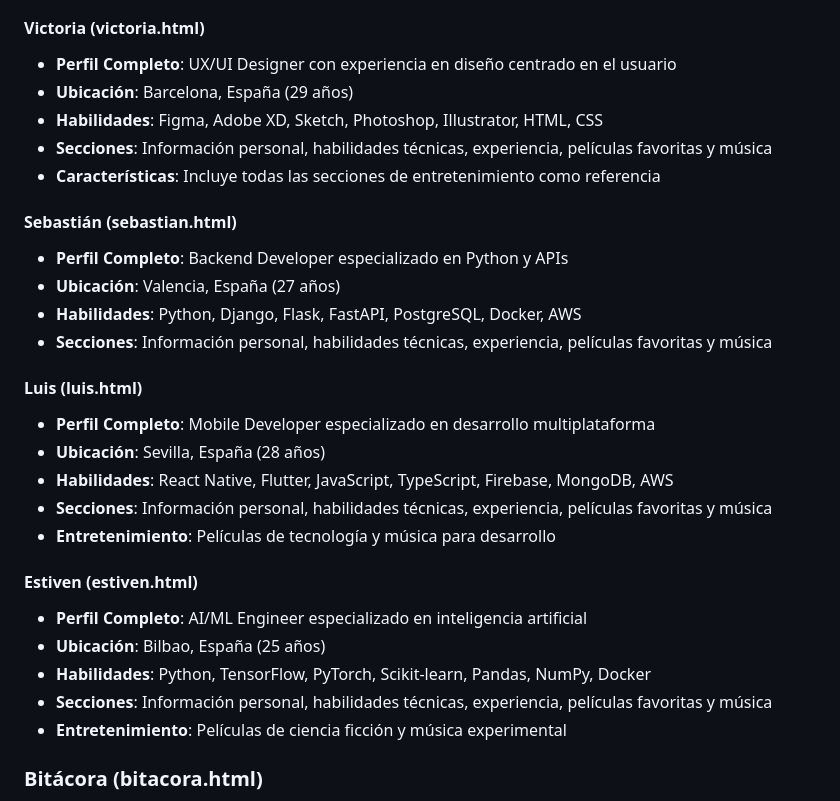
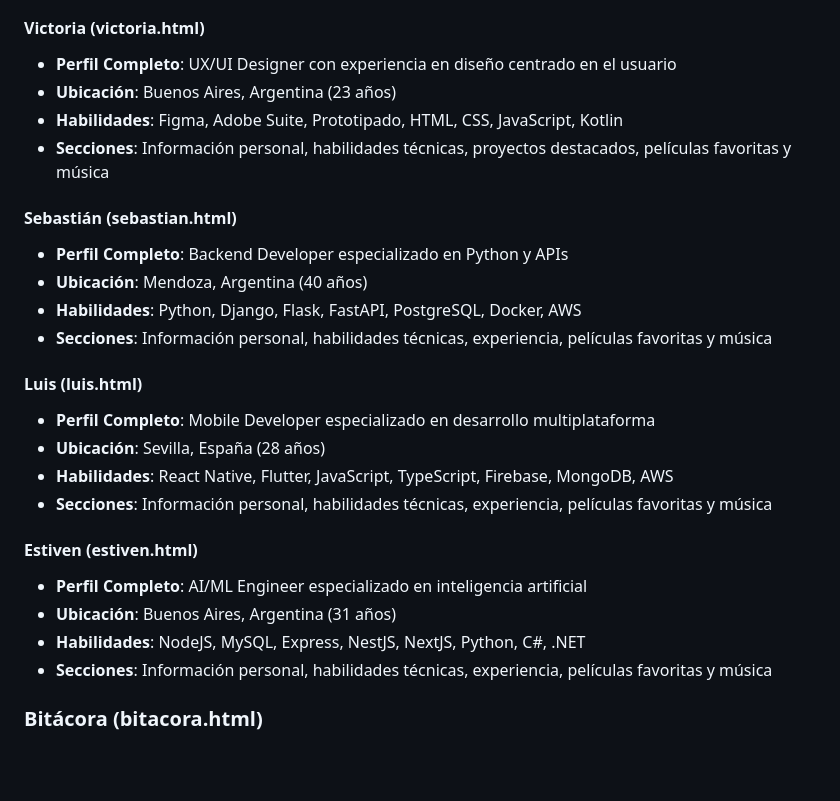
Before and after one commit to visob/FrontEnd, a Markdown page: README.md, the part around the change printed below. Rendered like a GitHub page; blank space fills up the shorter version.

```diff
--- a/README.md
+++ b/README.md
@@ -100,14 +107,13 @@ La organización del proyecto sigue las mejores prácticas de desarrollo web:
 
 #### Victoria (victoria.html)
 - **Perfil Completo**: UX/UI Designer con experiencia en diseño centrado en el usuario
-- **Ubicación**: Barcelona, España (29 años)
-- **Habilidades**: Figma, Adobe XD, Sketch, Photoshop, Illustrator, HTML, CSS
-- **Secciones**: Información personal, habilidades técnicas, experiencia, películas favoritas y música
-- **Características**: Incluye todas las secciones de entretenimiento como referencia
+- **Ubicación**: Buenos Aires, Argentina (23 años)
+- **Habilidades**: Figma, Adobe Suite, Prototipado, HTML, CSS, JavaScript, Kotlin
+- **Secciones**: Información personal, habilidades técnicas, proyectos destacados, películas favoritas y música
 
 #### Sebastián (sebastian.html)
 - **Perfil Completo**: Backend Developer especializado en Python y APIs
-- **Ubicación**: Valencia, España (27 años)
+- **Ubicación**: Mendoza, Argentina (40 años)
 - **Habilidades**: Python, Django, Flask, FastAPI, PostgreSQL, Docker, AWS
 - **Secciones**: Información personal, habilidades técnicas, experiencia, películas favoritas y música
 
@@ -116,14 +122,12 @@ La organización del proyecto sigue las mejores prácticas de desarrollo web:
 - **Ubicación**: Sevilla, España (28 años)
 - **Habilidades**: React Native, Flutter, JavaScript, TypeScript, Firebase, MongoDB, AWS
 - **Secciones**: Información personal, habilidades técnicas, experiencia, películas favoritas y música
-- **Entretenimiento**: Películas de tecnología y música para desarrollo
 
 #### Estiven (estiven.html)
 - **Perfil Completo**: AI/ML Engineer especializado en inteligencia artificial
-- **Ubicación**: Bilbao, España (25 años)
-- **Habilidades**: Python, TensorFlow, PyTorch, Scikit-learn, Pandas, NumPy, Docker
+- **Ubicación**: Buenos Aires, Argentina (31 años)
+- **Habilidades**: NodeJS, MySQL, Express, NestJS, NextJS, Python, C#, .NET
 - **Secciones**: Información personal, habilidades técnicas, experiencia, películas favoritas y música
-- **Entretenimiento**: Películas de ciencia ficción y música experimental
 
 ### Bitácora (bitacora.html)
 - **Resumen Ejecutivo**: Generación dinámica de resumen del proyecto
```
Also changed, not shown: other parts of README.md (+8 -53 lines).
